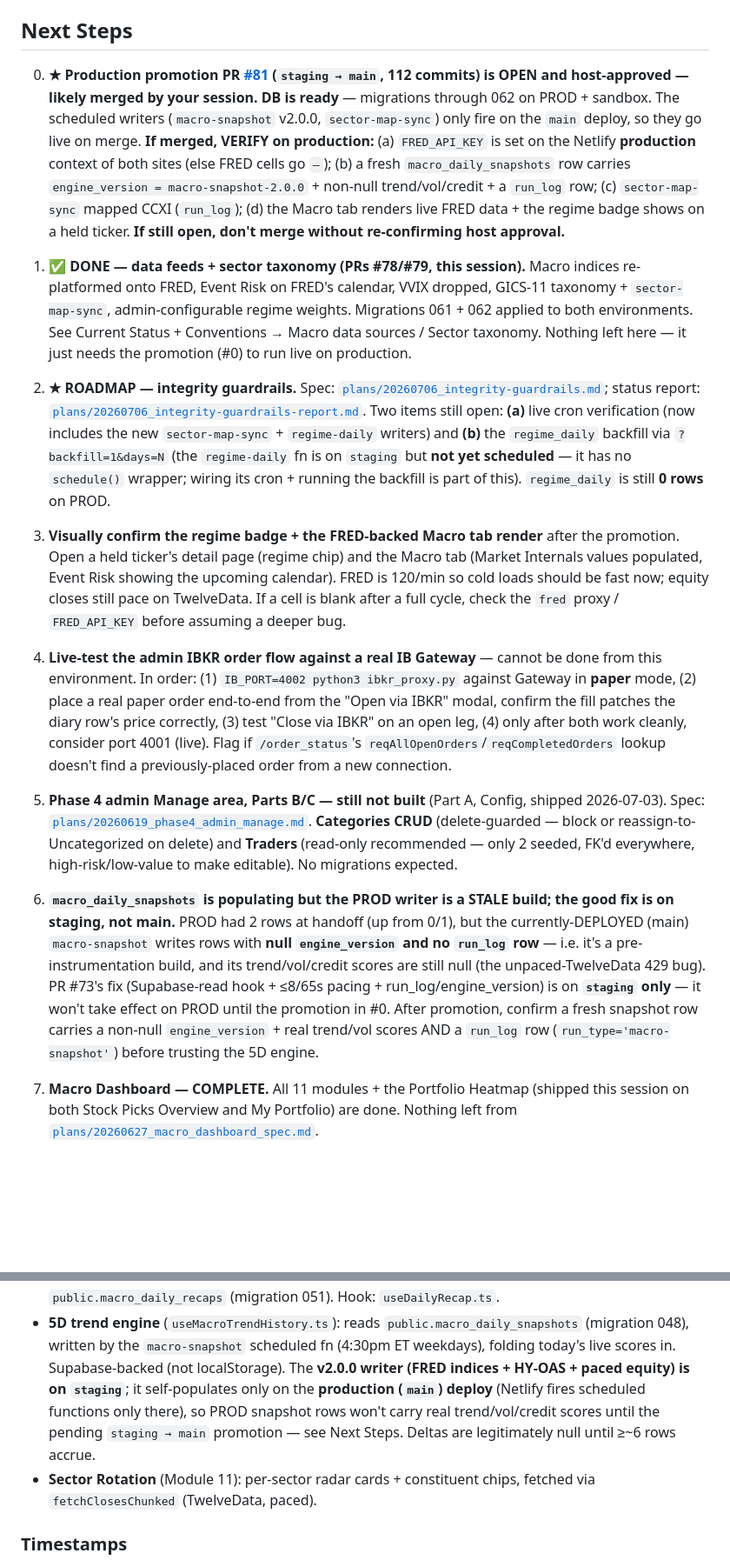
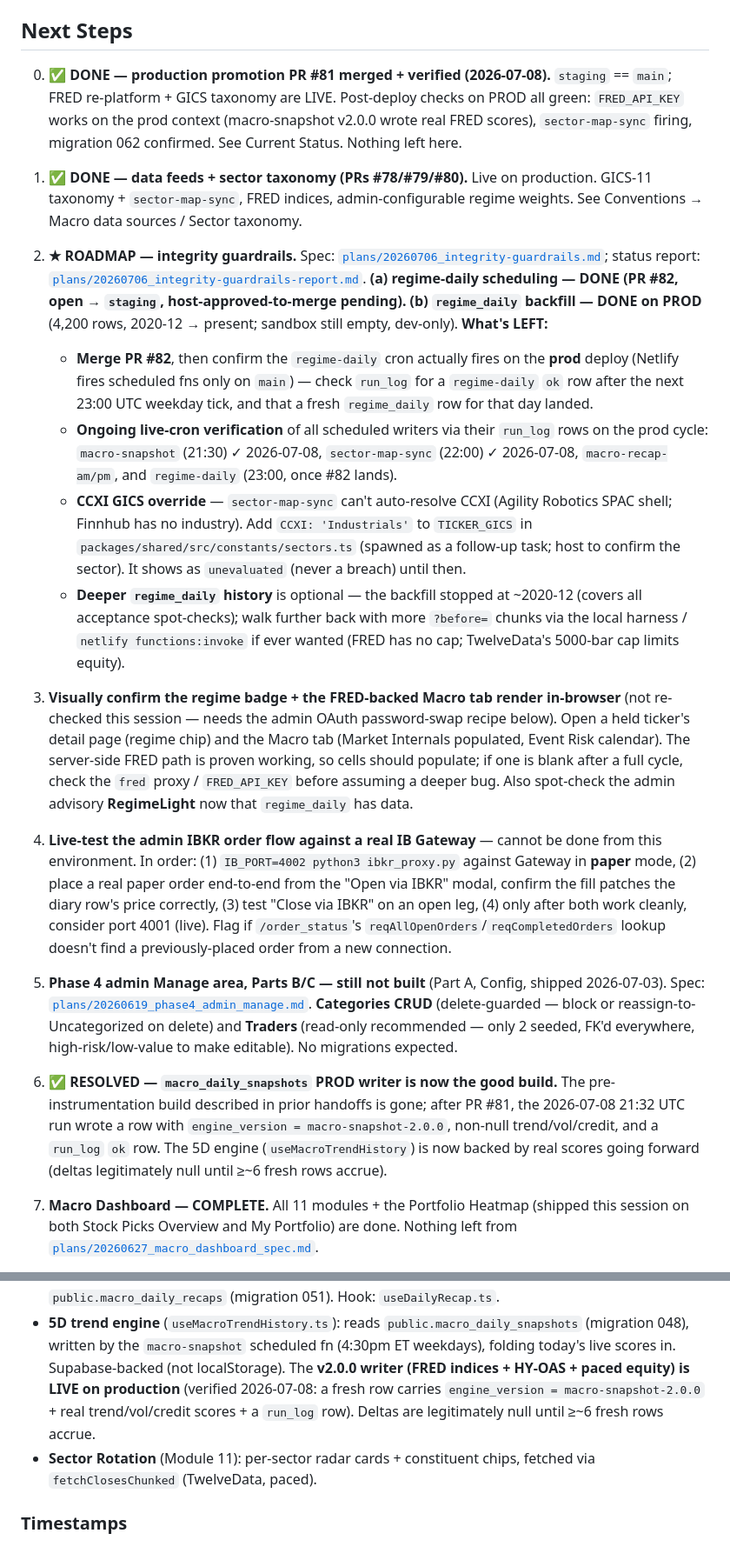
Before and after one commit to claudiachez/stw-companion, a Markdown page: CLAUDE.md, 2 parts joined by grey strips. Shown at 87% size. Rendered like a GitHub page; blank space fills up the shorter version.

```diff
--- a/CLAUDE.md
+++ b/CLAUDE.md
@@ -406,35 +438,41 @@ it, shipped it to production, then separately investigated + fixed a live data-i
 
 ## Next Steps
 
-0. **★ Production promotion PR [#81](https://github.com/claudiachez/stw-companion/pull/81)
-   (`staging → main`, 112 commits) is OPEN and host-approved — likely merged by your session.**
-   **DB is ready** — migrations through 062 on PROD + sandbox. The scheduled writers
-   (`macro-snapshot` v2.0.0, `sector-map-sync`) only fire on the `main` deploy, so they go live on merge.
-   **If merged, VERIFY on production:** (a) `FRED_API_KEY` is set on the Netlify **production** context
-   of both sites (else FRED cells go `—`); (b) a fresh `macro_daily_snapshots` row carries
-   `engine_version = macro-snapshot-2.0.0` + non-null trend/vol/credit + a `run_log` row; (c)
-   `sector-map-sync` mapped CCXI (`run_log`); (d) the Macro tab renders live FRED data + the regime
-   badge shows on a held ticker. **If still open, don't merge without re-confirming host approval.**
+0. **✅ DONE — production promotion PR #81 merged + verified (2026-07-08).** `staging` == `main`; FRED
+   re-platform + GICS taxonomy are LIVE. Post-deploy checks on PROD all green: `FRED_API_KEY` works on
+   the prod context (macro-snapshot v2.0.0 wrote real FRED scores), `sector-map-sync` firing, migration
+   062 confirmed. See Current Status. Nothing left here.
 
-1. **✅ DONE — data feeds + sector taxonomy (PRs #78/#79, this session).** Macro indices re-platformed
-   onto FRED, Event Risk on FRED's calendar, VVIX dropped, GICS-11 taxonomy + `sector-map-sync`,
-   admin-configurable regime weights. Migrations 061 + 062 applied to both environments. See Current
-   Status + Conventions → Macro data sources / Sector taxonomy. Nothing left here — it just needs the
-   promotion (#0) to run live on production.
+1. **✅ DONE — data feeds + sector taxonomy (PRs #78/#79/#80).** Live on production. GICS-11 taxonomy +
+   `sector-map-sync`, FRED indices, admin-configurable regime weights. See Conventions → Macro data
+   sources / Sector taxonomy.
 
 2. **★ ROADMAP — integrity guardrails.** Spec:
    [`plans/20260706_integrity-guardrails.md`](plans/20260706_integrity-guardrails.md); status report:
    [`plans/20260706_integrity-guardrails-report.md`](plans/20260706_integrity-guardrails-report.md).
-   Two items still open: **(a)** live cron verification (now includes the new `sector-map-sync` +
-   `regime-daily` writers) and **(b)** the `regime_daily` backfill via `?backfill=1&days=N` (the
-   `regime-daily` fn is on `staging` but **not yet scheduled** — it has no `schedule()` wrapper; wiring
-   its cron + running the backfill is part of this). `regime_daily` is still **0 rows** on PROD.
+   **(a) regime-daily scheduling — DONE (PR #82, open → `staging`, host-approved-to-merge pending).**
+   **(b) `regime_daily` backfill — DONE on PROD** (4,200 rows, 2020-12 → present; sandbox still empty,
+   dev-only). **What's LEFT:**
+   - **Merge PR #82**, then confirm the `regime-daily` cron actually fires on the **prod** deploy
+     (Netlify fires scheduled fns only on `main`) — check `run_log` for a `regime-daily` `ok` row after
+     the next 23:00 UTC weekday tick, and that a fresh `regime_daily` row for that day landed.
+   - **Ongoing live-cron verification** of all scheduled writers via their `run_log` rows on the prod
+     cycle: `macro-snapshot` (21:30) ✓ 2026-07-08, `sector-map-sync` (22:00) ✓ 2026-07-08,
+     `macro-recap-am/pm`, and `regime-daily` (23:00, once #82 lands).
+   - **CCXI GICS override** — `sector-map-sync` can't auto-resolve CCXI (Agility Robotics SPAC shell;
+     Finnhub has no industry). Add `CCXI: 'Industrials'` to `TICKER_GICS` in
+     `packages/shared/src/constants/sectors.ts` (spawned as a follow-up task; host to confirm the sector).
+     It shows as `unevaluated` (never a breach) until then.
+   - **Deeper `regime_daily` history** is optional — the backfill stopped at ~2020-12 (covers all
+     acceptance spot-checks); walk further back with more `?before=` chunks via the local harness /
+     `netlify functions:invoke` if ever wanted (FRED has no cap; TwelveData's 5000-bar cap limits equity).
 
-3. **Visually confirm the regime badge + the FRED-backed Macro tab render** after the promotion. Open a
-   held ticker's detail page (regime chip) and the Macro tab (Market Internals values populated, Event
-   Risk showing the upcoming calendar). FRED is 120/min so cold loads should be fast now; equity closes
-   still pace on TwelveData. If a cell is blank after a full cycle, check the `fred` proxy / `FRED_API_KEY`
-   before assuming a deeper bug.
+3. **Visually confirm the regime badge + the FRED-backed Macro tab render in-browser** (not re-checked
+   this session — needs the admin OAuth password-swap recipe below). Open a held ticker's detail page
+   (regime chip) and the Macro tab (Market Internals populated, Event Risk calendar). The server-side
+   FRED path is proven working, so cells should populate; if one is blank after a full cycle, check the
+   `fred` proxy / `FRED_API_KEY` before assuming a deeper bug. Also spot-check the admin advisory
+   **RegimeLight** now that `regime_daily` has data.
 
 4. **Live-test the admin IBKR order flow against a real IB Gateway** — cannot be done from this
    environment. In order: (1) `IB_PORT=4002 python3 ibkr_proxy.py` against Gateway in **paper** mode,
@@ -449,14 +487,11 @@ it, shipped it to production, then separately investigated + fixed a live data-i
    recommended — only 2 seeded, FK'd everywhere, high-risk/low-value to make editable). No migrations
    expected.
 
-6. **`macro_daily_snapshots` is populating but the PROD writer is a STALE build; the good fix is on
-   staging, not main.** PROD had 2 rows at handoff (up from 0/1), but the currently-DEPLOYED (main)
-   `macro-snapshot` writes rows with **null `engine_version` and no `run_log` row** — i.e. it's a
-   pre-instrumentation build, and its trend/vol/credit scores are still null (the unpaced-TwelveData
-   429 bug). PR #73's fix (Supabase-read hook + ≤8/65s pacing + run_log/engine_version) is on
-   **`staging` only** — it won't take effect on PROD until the promotion in #0. After promotion,
-   confirm a fresh snapshot row carries a non-null `engine_version` + real trend/vol scores AND a
-   `run_log` row (`run_type='macro-snapshot'`) before trusting the 5D engine.
+6. **✅ RESOLVED — `macro_daily_snapshots` PROD writer is now the good build.** The pre-instrumentation
+   build described in prior handoffs is gone; after PR #81, the 2026-07-08 21:32 UTC run wrote a row
+   with `engine_version = macro-snapshot-2.0.0`, non-null trend/vol/credit, and a `run_log` `ok` row.
+   The 5D engine (`useMacroTrendHistory`) is now backed by real scores going forward (deltas legitimately
+   null until ≥~6 fresh rows accrue).
 
 7. **Macro Dashboard — COMPLETE.** All 11 modules + the Portfolio Heatmap (shipped this session on
    both Stock Picks Overview and My Portfolio) are done. Nothing left from
@@ -804,10 +841,9 @@ Feed responsibilities, post-re-platform (full inventory: [`plans/20260707_data_f
   `public.macro_daily_recaps` (migration 051). Hook: `useDailyRecap.ts`.
 - **5D trend engine** (`useMacroTrendHistory.ts`): reads `public.macro_daily_snapshots` (migration 048),
   written by the `macro-snapshot` scheduled fn (4:30pm ET weekdays), folding today's live scores in.
-  Supabase-backed (not localStorage). The **v2.0.0 writer (FRED indices + HY-OAS + paced equity) is on
-  `staging`**; it self-populates only on the **production (`main`) deploy** (Netlify fires scheduled
-  functions only there), so PROD snapshot rows won't carry real trend/vol/credit scores until the
-  pending `staging → main` promotion — see Next Steps. Deltas are legitimately null until ≥~6 rows accrue.
+  Supabase-backed (not localStorage). The **v2.0.0 writer (FRED indices + HY-OAS + paced equity) is LIVE
+  on production** (verified 2026-07-08: a fresh row carries `engine_version = macro-snapshot-2.0.0` +
+  real trend/vol/credit scores + a `run_log` row). Deltas are legitimately null until ≥~6 fresh rows accrue.
 - **Sector Rotation** (Module 11): per-sector radar cards + constituent chips, fetched via
   `fetchClosesChunked` (TwelveData, paced).
 
```
Also changed, not shown: other parts of CLAUDE.md (+59 -25 lines).
